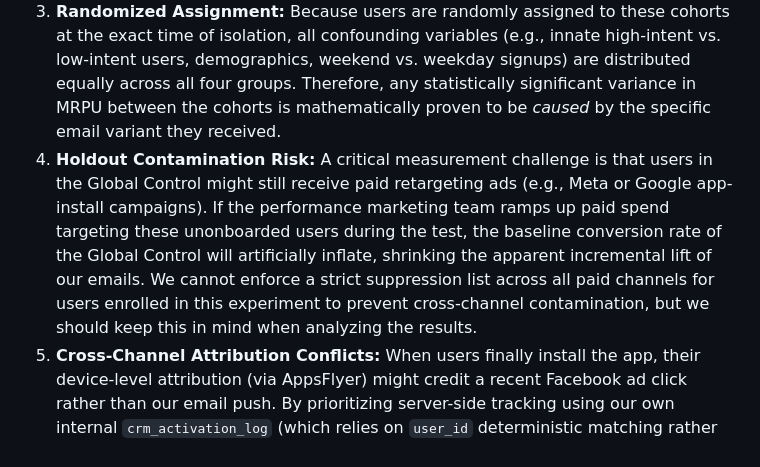
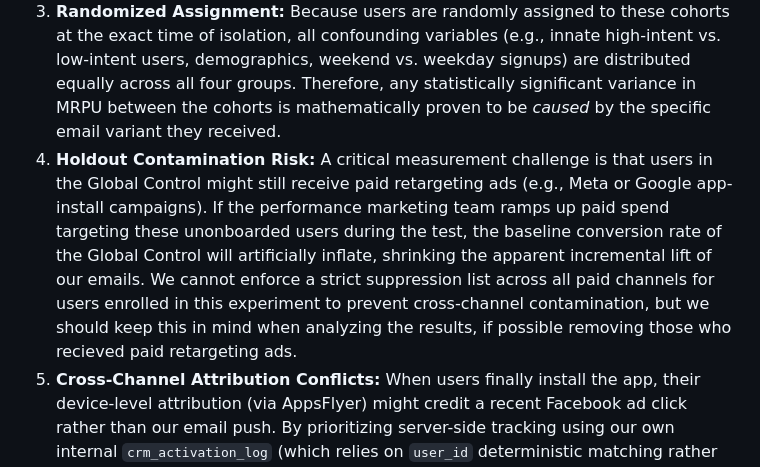
Before and after one commit to ShahirShamim/fleek-casestudy-task2, a Markdown page: App_Install_Push.md, the part around the change. Rendered like a GitHub page.

Commit message:
docs: add summary file and update holdout contamination mitigation strategy in experiment documentation

```diff
--- a/App_Install_Push.md
+++ b/App_Install_Push.md
@@ -122,6 +122,6 @@ In CRM and lifecycle marketing, it is notoriously easy to confuse correlation (e
 1. **Isolating Organic Behavior (The Global Control):** By deliberately holding out 10% of the target audience to receive absolutely nothing, we establish the baseline organic activation rate. Many users who sign up on the web will eventually download the app naturally. Subtracting this baseline from our treatment groups ensures we only report *truly incremental*, causal lift, rather than taking credit for organic intent.
 2. **Isolating the Incentive Effect (The Active Control):** Simply sending *any* email will cause a spike in activity due to brand recall. By comparing Groups A & B against the Active Control (which receives a generic reminder email), we isolate the exact causal impact of the £20 incentive and product recommendations. This proves whether sacrificing margin is actually necessary, or if a simple reminder would have achieved the same result.
 3. **Randomized Assignment:** Because users are randomly assigned to these cohorts at the exact time of isolation, all confounding variables (e.g., innate high-intent vs. low-intent users, demographics, weekend vs. weekday signups) are distributed equally across all four groups. Therefore, any statistically significant variance in MRPU between the cohorts is mathematically proven to be *caused* by the specific email variant they received.
-4. **Holdout Contamination Risk:** A critical measurement challenge is that users in the Global Control might still receive paid retargeting ads (e.g., Meta or Google app-install campaigns). If the performance marketing team ramps up paid spend targeting these unonboarded users during the test, the baseline conversion rate of the Global Control will artificially inflate, shrinking the apparent incremental lift of our emails. We cannot enforce a strict suppression list across all paid channels for users enrolled in this experiment to prevent cross-channel contamination, but we should keep this in mind when analyzing the results.
+4. **Holdout Contamination Risk:** A critical measurement challenge is that users in the Global Control might still receive paid retargeting ads (e.g., Meta or Google app-install campaigns). If the performance marketing team ramps up paid spend targeting these unonboarded users during the test, the baseline conversion rate of the Global Control will artificially inflate, shrinking the apparent incremental lift of our emails. We cannot enforce a strict suppression list across all paid channels for users enrolled in this experiment to prevent cross-channel contamination, but we should keep this in mind when analyzing the results, if possible removing those who recieved paid retargeting ads.
 5. **Cross-Channel Attribution Conflicts:** When users finally install the app, their device-level attribution (via AppsFlyer) might credit a recent Facebook ad click rather than our email push. By prioritizing server-side tracking using our own internal `crm_activation_log` (which relies on `user_id` deterministic matching rather than probabilistic device fingerprinting), we ensure the A/B test evaluates the true omni-channel impact of the CRM activation, bypassing superficial "last click" attribution wars in third-party analytics platforms.
 6. **LLM Content Variance:** To maintain the integrity of the A/B test, we must ensure that the dynamically generated LLM news hooks do not become confounding variables. By generating these hooks strictly at the *region level* (rather than per individual user), the variation is minimized and evenly distributed across all cohorts within that region, preserving our ability to measure the isolated impact of the £20 incentive and product catalog.
```
Also changed, not shown: App_Install_Push_Summary.md (added, +63 -0 lines).
